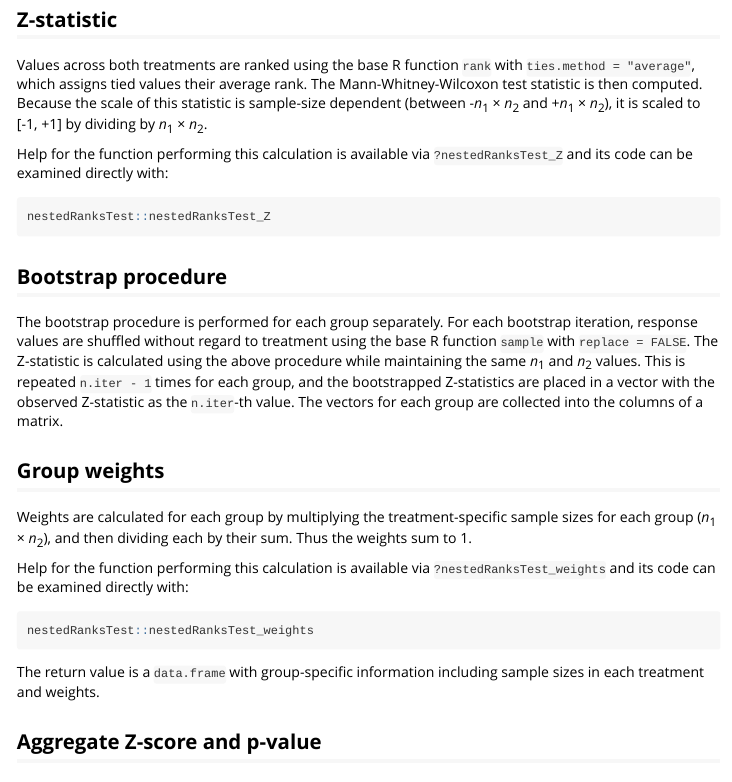
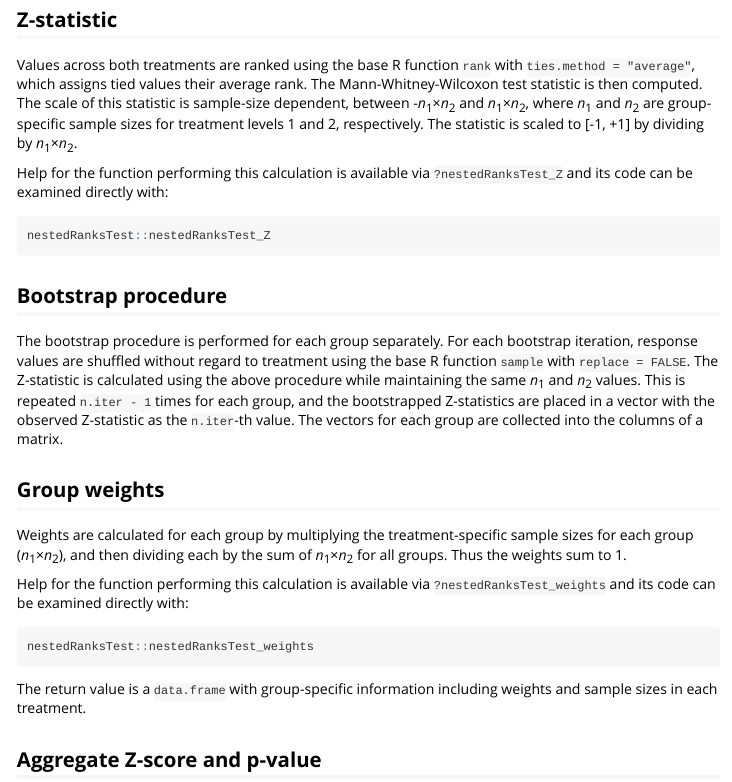
Before and after one commit to douglasgscofield/nestedRanksTest, an R Markdown document (vignettes/nestedRanksTest.Rmd): the page in a window 1100 px wide, from 6250 px down. Rendered offline with R 4.5, knitr and Pandoc, with nearby package versions; some code elsewhere in the file could not run offline.

Commit message:
Clarify details within vignette

````diff
--- a/vignettes/nestedRanksTest.Rmd
+++ b/vignettes/nestedRanksTest.Rmd
@@ -286,10 +286,13 @@ sample size.
 
 Values across both treatments are ranked using the base R function `rank` with
 `ties.method = "average"`, which assigns tied values their average rank.  The
-Mann-Whitney-Wilcoxon test statistic is then computed.  Because the scale of
-this statistic is sample-size dependent (between -*n*<sub>1</sub> &times;
-*n*<sub>2</sub> and +*n*<sub>1</sub> &times; *n*<sub>2</sub>), it is scaled to
-[-1, +1] by dividing by *n*<sub>1</sub> &times; *n*<sub>2</sub>.
+Mann-Whitney-Wilcoxon test statistic is then computed.  The scale of this
+statistic is sample-size dependent, between
+-*n*<sub>1</sub>&times;*n*<sub>2</sub> and
+*n*<sub>1</sub>&times;*n*<sub>2</sub>, where *n*<sub>1</sub> and
+*n*<sub>2</sub> are group-specific sample sizes for treatment levels 1 and 2,
+respectively. The statistic is scaled to [-1, +1] by dividing by
+*n*<sub>1</sub>&times;*n*<sub>2</sub>.
 
 Help for the function performing this calculation is available via
 `?nestedRanksTest_Z` and its code can be examined directly with:
@@ -312,8 +315,9 @@ collected into the columns of a matrix.
 ## Group weights
 
 Weights are calculated for each group by multiplying the treatment-specific
-sample sizes for each group (*n*<sub>1</sub> &times; *n*<sub>2</sub>), and then
-dividing each by their sum.  Thus the weights sum to 1.
+sample sizes for each group (*n*<sub>1</sub>&times;*n*<sub>2</sub>), and then
+dividing each by the sum of *n*<sub>1</sub>&times;*n*<sub>2</sub> for all
+groups.  Thus the weights sum to 1.
 
 Help for the function performing this calculation is available via
 `?nestedRanksTest_weights` and its code can be examined directly with:
@@ -323,7 +327,7 @@ nestedRanksTest::nestedRanksTest_weights
 ```
 
 The return value is a `data.frame` with group-specific information including
-sample sizes in each treatment and weights.
+weights and sample sizes in each treatment.
 
 ## Aggregate Z-score and p-value
 
````
